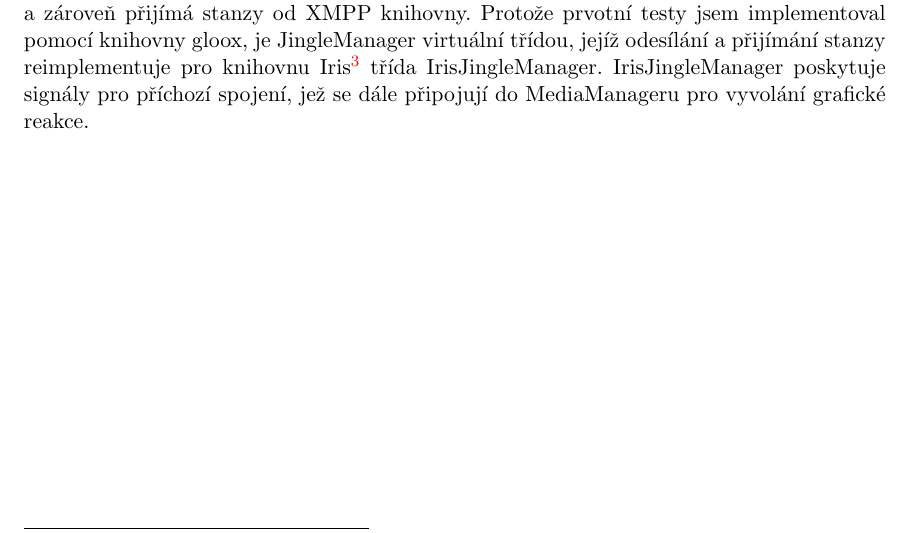
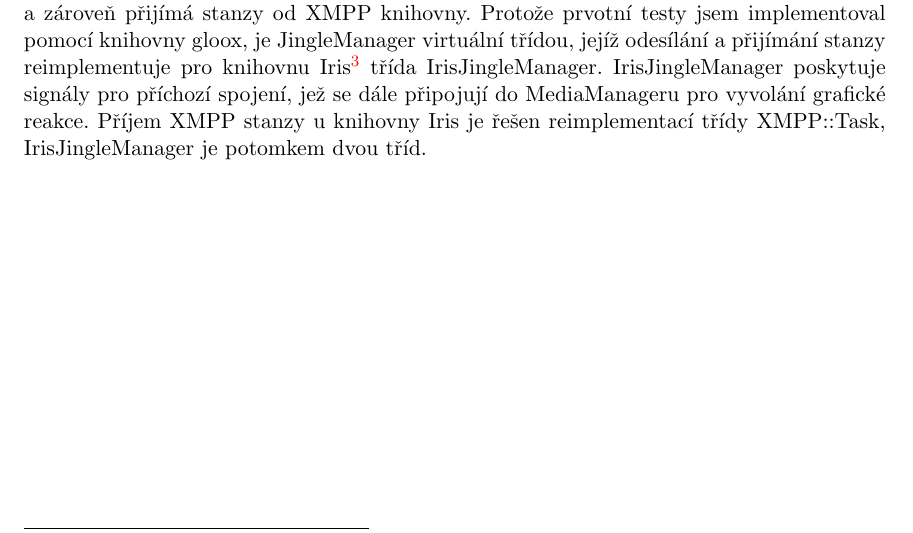
Before and after one commit to pihhan/makneto, a LaTeX thesis (priklad.tex, which reads obsah.tex): part of page 46 of 48, cut so that both start at the same text. Compiled offline with pdfLaTeX; the source files are stored in an older character set and shown here as Unicode.

```diff
--- a/obsah.tex
+++ b/obsah.tex
@@ -1868,7 +1868,8 @@
 implementoval pomocí knihovny gloox, je JingleManager virtuální třídou, jejíž
 odesílání a přijímání stanzy reimplementuje pro knihovnu Iris\footnote{XMPP knihovna použitá v aplikaci Makneto} třída IrisJingleManager. IrisJingleManager
 poskytuje signály pro příchozí spojení, jež se dále připojují do MediaManageru
-pro vyvolání grafické reakce.
+pro vyvolání grafické reakce. Příjem XMPP stanzy u knihovny Iris je řešen
+reimplementací třídy XMPP::Task, IrisJingleManager je potomkem dvou tříd.
 
 \chapter{Závěr}
 
```
Also changed, not shown: nat/nat.pdf (added).
